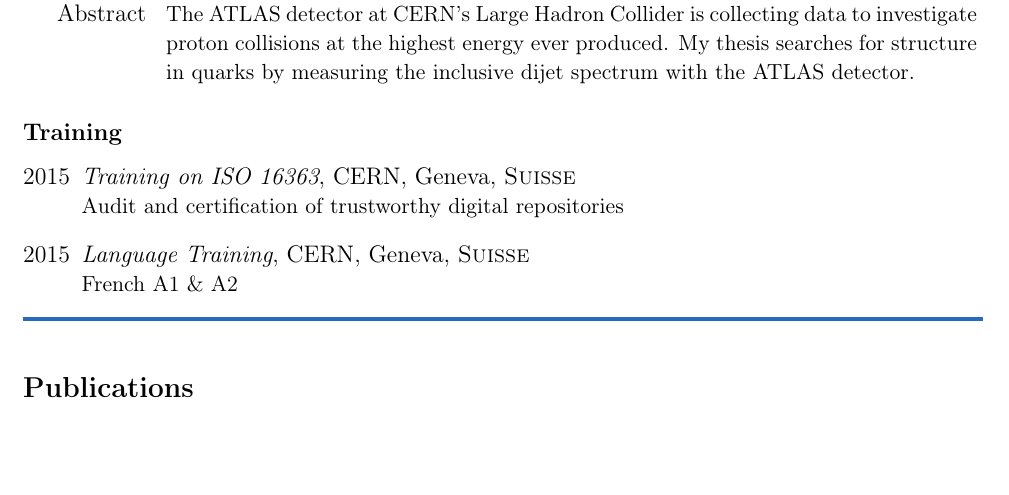
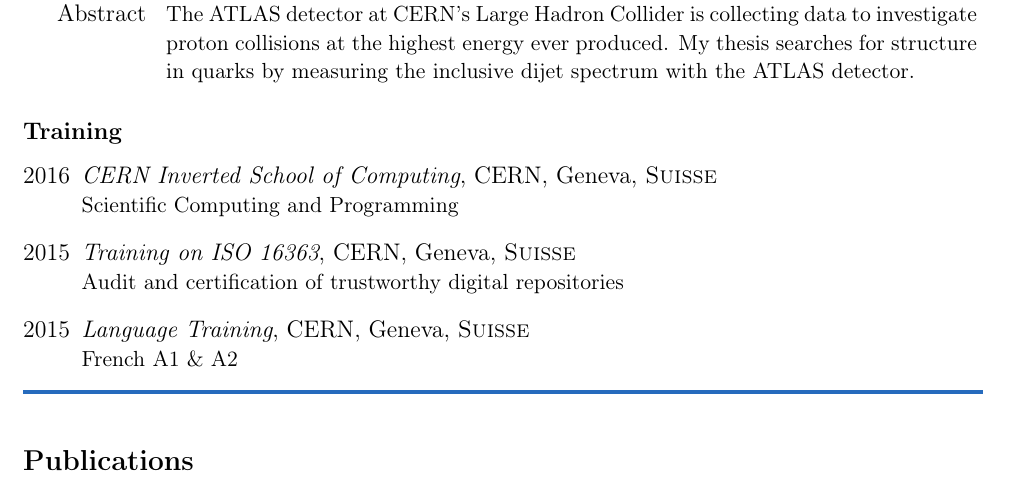
Before and after one commit to berghaus/cv, a LaTeX CV (resume.tex): part of page 2 of 2, cut so that both start at the same text, the shorter picture padded with empty space. Compiled offline with pdfLaTeX.

Commit message:
add School of Computing to Training

```diff
--- a/resume.tex
+++ b/resume.tex
@@ -187,6 +189,9 @@
 
 \subsubsection*{Training}
 \begin{itemize}
+	\item[2016] \emph{CERN Inverted School of Computing},  {CERN}, Geneva,
+		\textsc{Suisse}\\
+	{\small Scientific Computing and Programming}
 	\item[2015] \emph{Training on ISO 16363}, {CERN}, Geneva, \textsc{Suisse}\\
 	{\small Audit and certification of trustworthy digital repositories}
 	\item[2015] \emph{Language Training}, {CERN}, Geneva, \textsc{Suisse}\\
```
Also changed, not shown: resume.tex (6 more changed lines).
